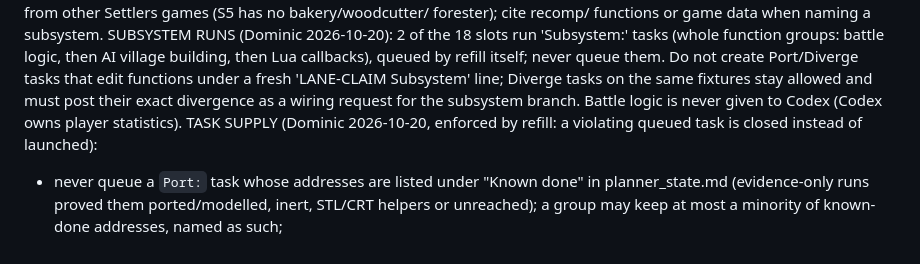
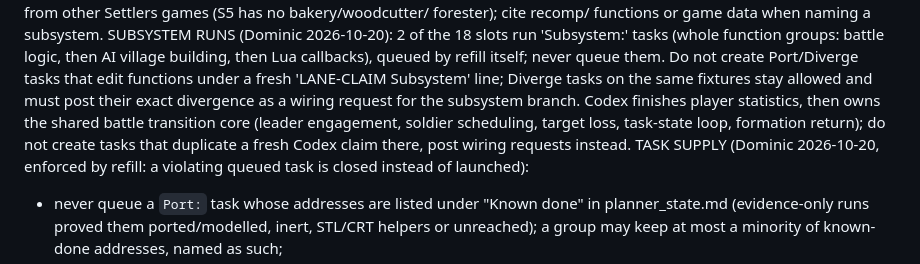
Before and after one commit to Kofi55533/siedler-agent, a Markdown page: prompts/planner.md, the part around the change. Drawn GitHub-style.

Commit message:
prompts: drop 'battle never to Codex'; Codex owns the battle transition core after statistics (STRATEGY_20261020 s7)

```diff
--- a/prompts/planner.md
+++ b/prompts/planner.md
@@ -138,7 +138,7 @@ forester); cite recomp/ functions or game data when naming a subsystem.
 SUBSYSTEM RUNS (Dominic 2026-10-20): 2 of the 18 slots run 'Subsystem:' tasks (whole function groups: battle logic, then AI village
 building, then Lua callbacks), queued by refill itself; never queue them. Do not create Port/Diverge tasks that edit functions under a
 fresh 'LANE-CLAIM Subsystem' line; Diverge tasks on the same fixtures stay allowed and must post their exact divergence as a wiring
-request for the subsystem branch. Battle logic is never given to Codex (Codex owns player statistics).
+request for the subsystem branch. Codex finishes player statistics, then owns the shared battle transition core (leader engagement, soldier scheduling, target loss, task-state loop, formation return); do not create tasks that duplicate a fresh Codex claim there, post wiring requests instead.
 TASK SUPPLY (Dominic 2026-10-20, enforced by refill: a violating queued task is closed instead of launched):
 - never queue a `Port:` task whose addresses are listed under "Known done" in planner_state.md (evidence-only runs proved them
   ported/modelled, inert, STL/CRT helpers or unreached); a group may keep at most a minority of known-done addresses, named as such;
```
Also changed, not shown: prompts/subsystem.md (+1 -1 lines).
